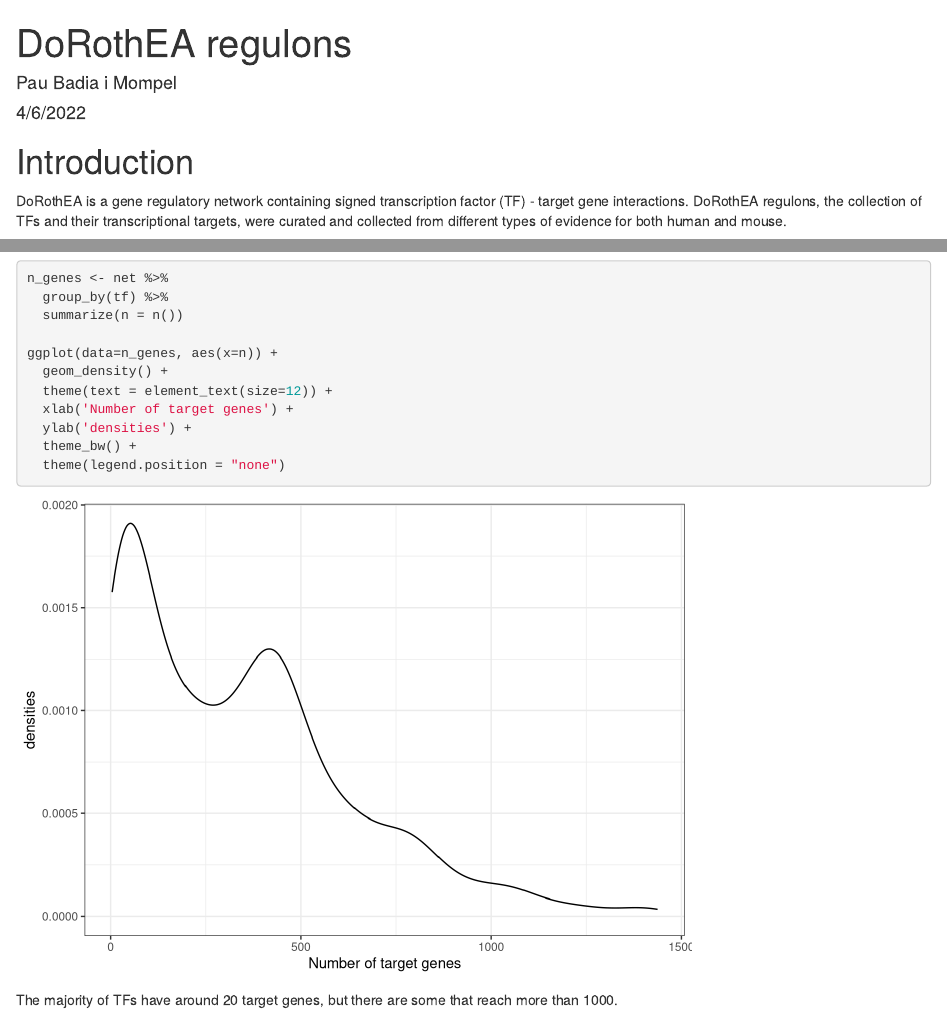
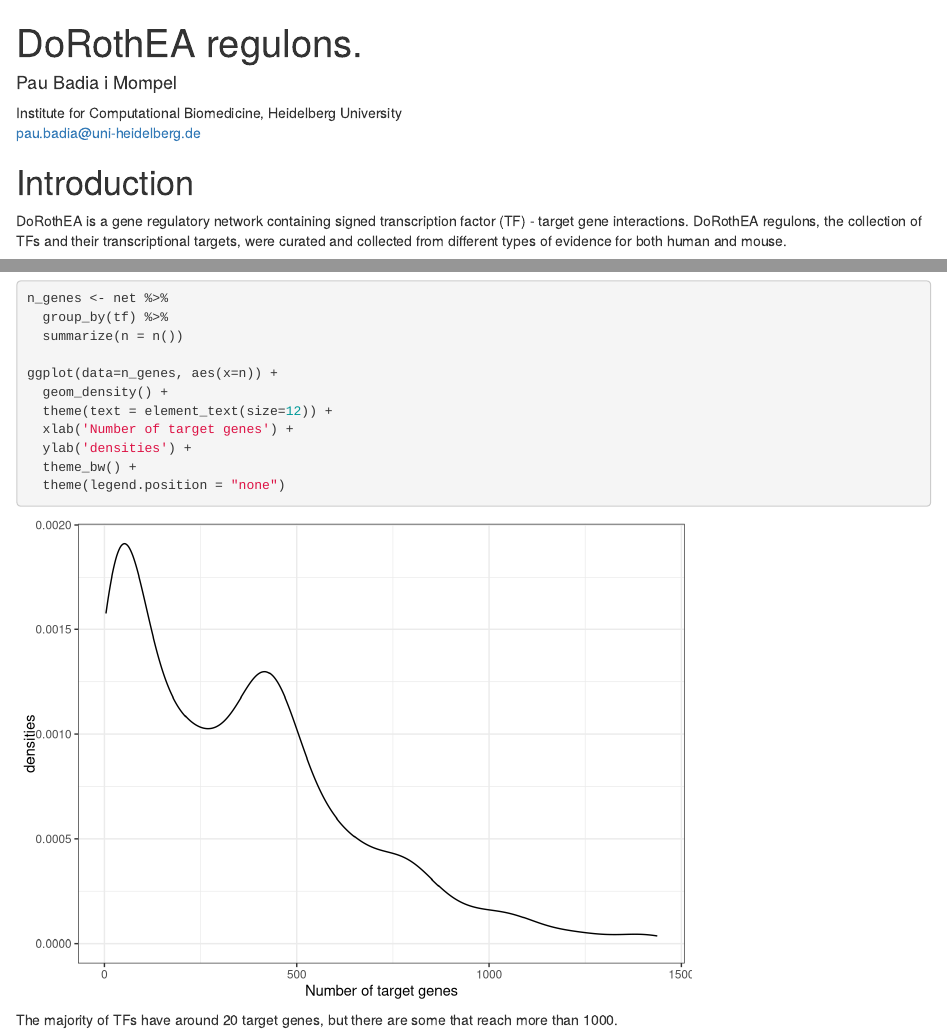
Before and after one commit to saezlab/dorothea, an R Markdown document (vignettes/dorothea.Rmd): the page in a window 1100 px wide, from its top, and a second part further down, joined at a grey line. Rendered offline with R 4.5, knitr and Pandoc, with nearby package versions; drawn as R Markdown's standard HTML page in place of the format the file asks for; a font, style sheet, LaTeX package, included part or bibliography that could not be used is replaced or left out.

Commit message:
Updated vignette heder

````diff
--- a/vignettes/dorothea.Rmd
+++ b/vignettes/dorothea.Rmd
@@ -1,5 +1,9 @@
 ---
-title: "DoRothEA regulons"
-author: "Pau Badia i Mompel"
-date: "4/6/2022"
-output: html_document
+title: "DoRothEA regulons."
+author:
+- name: Pau Badia i Mompel
+  affiliation: Institute for Computational Biomedicine, Heidelberg University
+  email: pau.badia@uni-heidelberg.de
+
+package: dorothea
+output:
@@ -6,3 +13,6 @@
+  %\VignetteIndexEntry{DoRothEA regulons.}
+  %\VignetteEngine{knitr::rmarkdown}
+  %\VignetteEncoding{UTF-8}
 ---
 
 ```{r setup, include=FALSE}
````
Also changed, not shown: vignettes/dorothea.Rmd (3 more changed lines).
